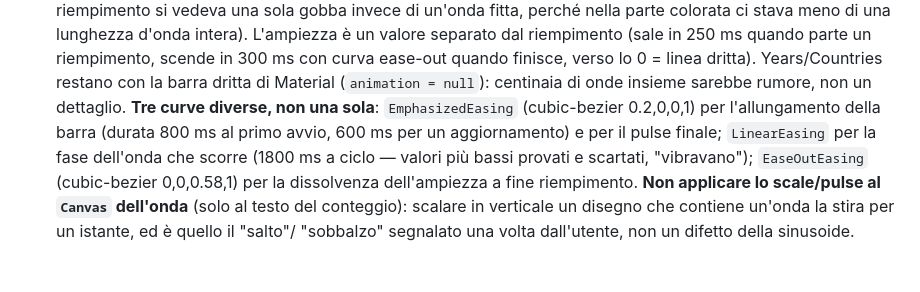
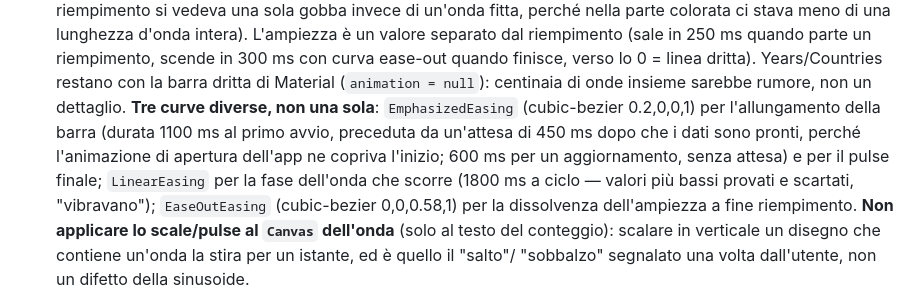
Before and after one commit to mmorelli1656/euro-coins-app, a Markdown page: CLAUDE.md, the part around the change. Rendered like a GitHub page.

Commit message:
CLAUDE.md: onda della barra home, attesa iniziale e nuova durata del primo avvio
Co-Authored-By: Claude Sonnet 5 <noreply@anthropic.com>

```diff
--- a/CLAUDE.md
+++ b/CLAUDE.md
@@ -513,8 +513,10 @@ Non descritta nei file di build, utile per non rifare gli stessi giri:
   0 = linea dritta). Years/Countries restano con la barra dritta di Material
   (`animation = null`): centinaia di onde insieme sarebbe rumore, non un dettaglio.
   **Tre curve diverse, non una sola**: `EmphasizedEasing` (cubic-bezier
-  0.2,0,0,1) per l'allungamento della barra (durata 800 ms al primo avvio, 600
-  ms per un aggiornamento) e per il pulse finale; `LinearEasing` per la fase
+  0.2,0,0,1) per l'allungamento della barra (durata 1100 ms al primo avvio,
+  preceduta da un'attesa di 450 ms dopo che i dati sono pronti, perché
+  l'animazione di apertura dell'app ne copriva l'inizio; 600 ms per un
+  aggiornamento, senza attesa) e per il pulse finale; `LinearEasing` per la fase
   dell'onda che scorre (1800 ms a ciclo — valori più bassi provati e scartati,
   "vibravano"); `EaseOutEasing` (cubic-bezier 0,0,0.58,1) per la dissolvenza
   dell'ampiezza a fine riempimento. **Non applicare lo scale/pulse al `Canvas`
```
